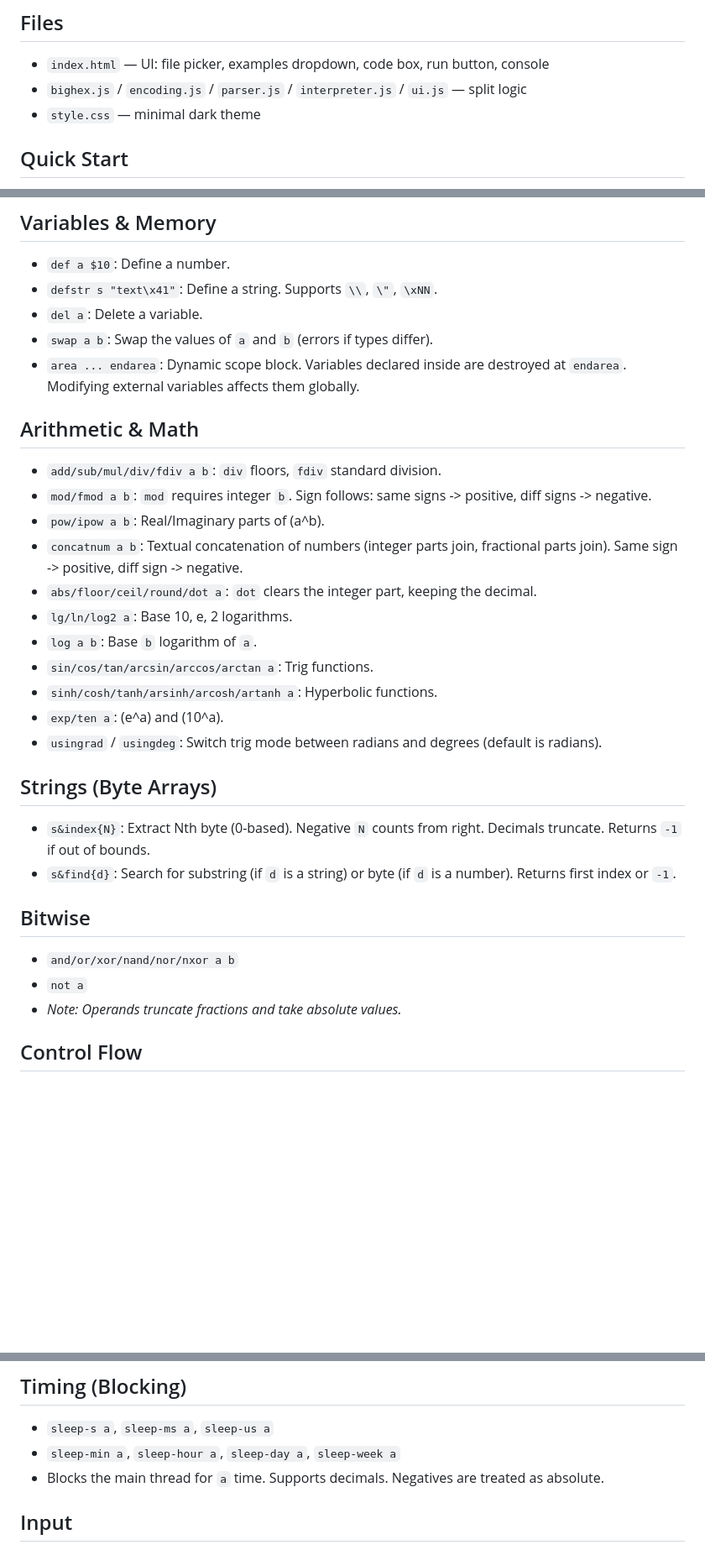
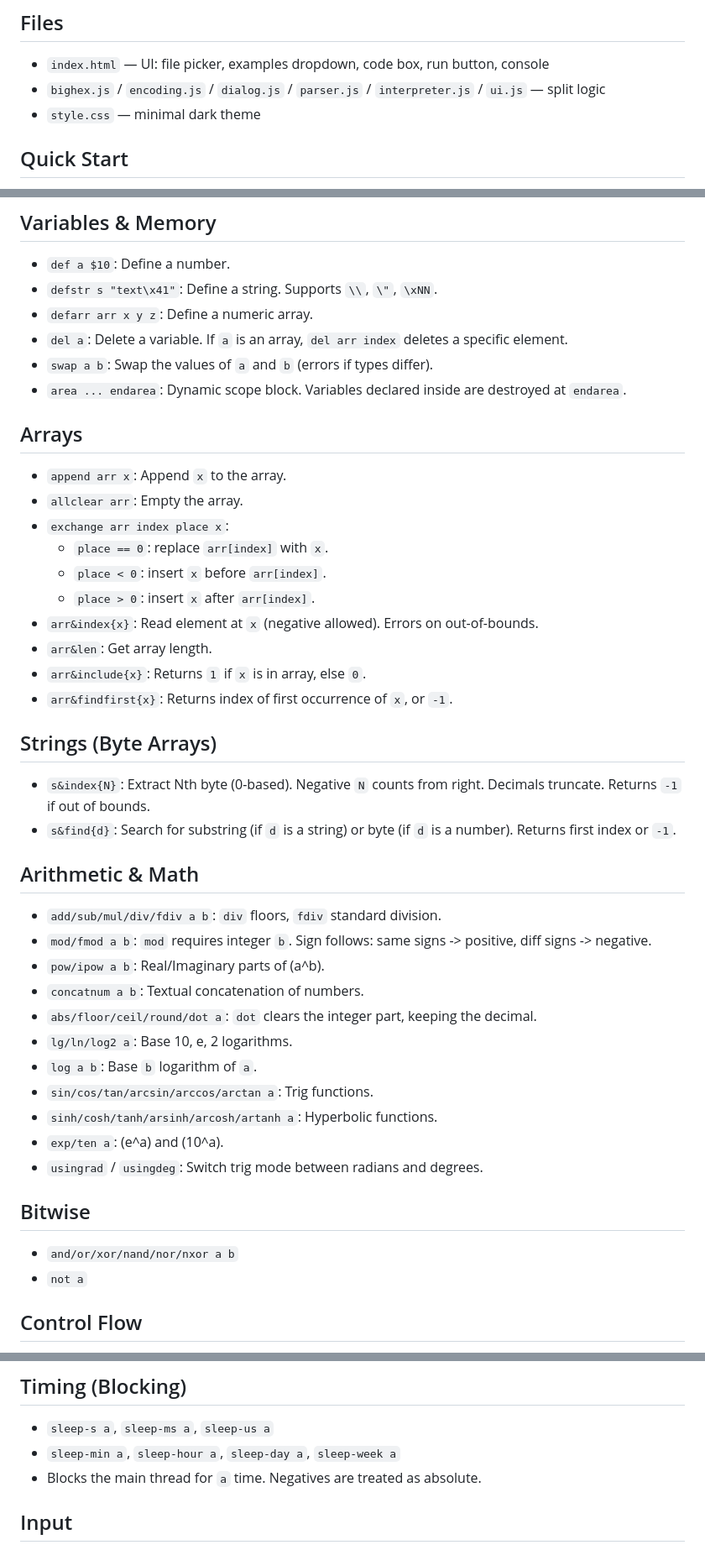
Before and after one commit to pyanahida/HexLine-Lang, a Markdown page: README.md, 3 parts joined by grey strips. Shown at 84% size. Drawn GitHub-style; blank space fills up the shorter version.

Commit message:
Update README with corrected terminology and sections

```diff
--- a/README.md
+++ b/README.md
@@ -6,7 +6,7 @@ Hexline is an assembly-like, hex-centric language with arbitrary precision, infi
 
 ## Files
 - `index.html` — UI: file picker, examples dropdown, code box, run button, console
-- `bighex.js` / `encoding.js` / `parser.js` / `interpreter.js` / `ui.js` — split logic
+- `bighex.js` / `encoding.js` / `dialog.js` / `parser.js` / `interpreter.js` / `ui.js` — split logic
 - `style.css` — minimal dark theme
 
 ## Quick Start
@@ -128,31 +138,43 @@ print "Done"
 ## Variables & Memory
 - `def a $10`: Define a number.
 - `defstr s "text\x41"`: Define a string. Supports `\\`, `\"`, `\xNN`.
-- `del a`: Delete a variable.
+- `defarr arr x y z`: Define a numeric array.
+- `del a`: Delete a variable. If `a` is an array, `del arr index` deletes a specific element.
 - `swap a b`: Swap the values of `a` and `b` (errors if types differ).
-- `area ... endarea`: Dynamic scope block. Variables declared inside are destroyed at `endarea`. Modifying external variables affects them globally.
+- `area ... endarea`: Dynamic scope block. Variables declared inside are destroyed at `endarea`.
+
+## Arrays
+- `append arr x`: Append `x` to the array.
+- `allclear arr`: Empty the array.
+- `exchange arr index place x`:
+  - `place == 0`: replace `arr[index]` with `x`.
+  - `place < 0`: insert `x` before `arr[index]`.
+  - `place > 0`: insert `x` after `arr[index]`.
+- `arr&index{x}`: Read element at `x` (negative allowed). Errors on out-of-bounds.
+- `arr&len`: Get array length.
+- `arr&include{x}`: Returns `1` if `x` is in array, else `0`.
+- `arr&findfirst{x}`: Returns index of first occurrence of `x`, or `-1`.
+
+## Strings (Byte Arrays)
+- `s&index{N}`: Extract Nth byte (0-based). Negative `N` counts from right. Decimals truncate. Returns `-1` if out of bounds.
+- `s&find{d}`: Search for substring (if `d` is a string) or byte (if `d` is a number). Returns first index or `-1`.
 
 ## Arithmetic & Math
 - `add/sub/mul/div/fdiv a b`: `div` floors, `fdiv` standard division.
 - `mod/fmod a b`: `mod` requires integer `b`. Sign follows: same signs -> positive, diff signs -> negative.
 - `pow/ipow a b`: Real/Imaginary parts of \(a^b\).
-- `concatnum a b`: Textual concatenation of numbers (integer parts join, fractional parts join). Same sign -> positive, diff sign -> negative.
+- `concatnum a b`: Textual concatenation of numbers.
 - `abs/floor/ceil/round/dot a`: `dot` clears the integer part, keeping the decimal.
 - `lg/ln/log2 a`: Base 10, e, 2 logarithms.
 - `log a b`: Base `b` logarithm of `a`.
 - `sin/cos/tan/arcsin/arccos/arctan a`: Trig functions.
 - `sinh/cosh/tanh/arsinh/arcosh/artanh a`: Hyperbolic functions.
 - `exp/ten a`: \(e^a\) and \(10^a\).
-- `usingrad` / `usingdeg`: Switch trig mode between radians and degrees (default is radians).
-
-## Strings (Byte Arrays)
-- `s&index{N}`: Extract Nth byte (0-based). Negative `N` counts from right. Decimals truncate. Returns `-1` if out of bounds.
-- `s&find{d}`: Search for substring (if `d` is a string) or byte (if `d` is a number). Returns first index or `-1`.
+- `usingrad` / `usingdeg`: Switch trig mode between radians and degrees.
 
 ## Bitwise
 - `and/or/xor/nand/nor/nxor a b`
 - `not a`
-- *Note: Operands truncate fractions and take absolute values.*
 
 ## Control Flow
 - `if-eq A B ... endif` OR `if-eq A B ... endif-else ... endelse` (Also `ne`, `gt`, `ge`, `lt`, `le`).
@@ -164,7 +186,7 @@ print "Done"
 ## Timing (Blocking)
 - `sleep-s a`, `sleep-ms a`, `sleep-us a`
 - `sleep-min a`, `sleep-hour a`, `sleep-day a`, `sleep-week a`
-- Blocks the main thread for `a` time. Supports decimals. Negatives are treated as absolute.
+- Blocks the main thread for `a` time. Negatives are treated as absolute.
 
 ## Input
 - `input a`: Reads one character (UTF-8 byte).
```
Also changed, not shown: other parts of README.md (+15 -5 lines).
